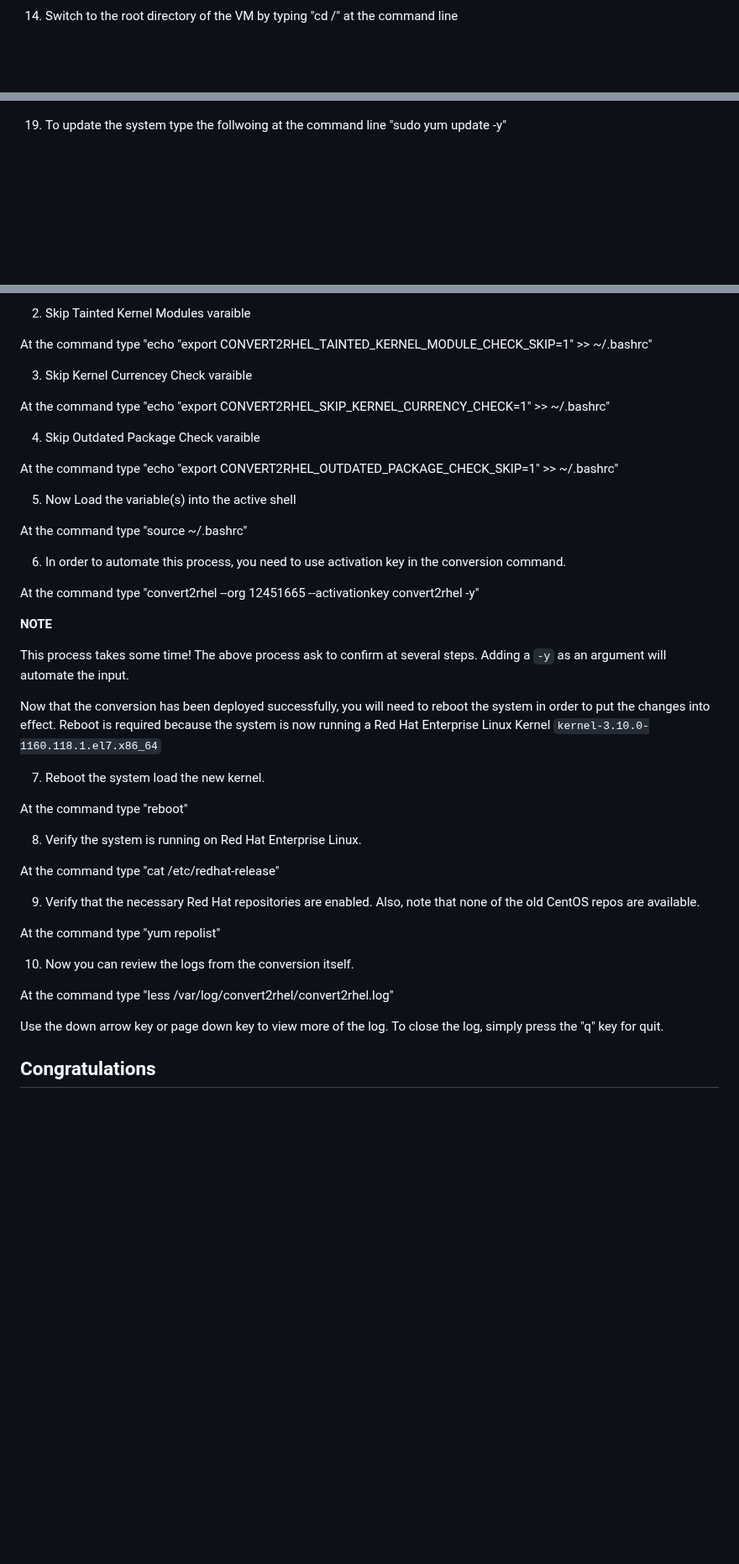
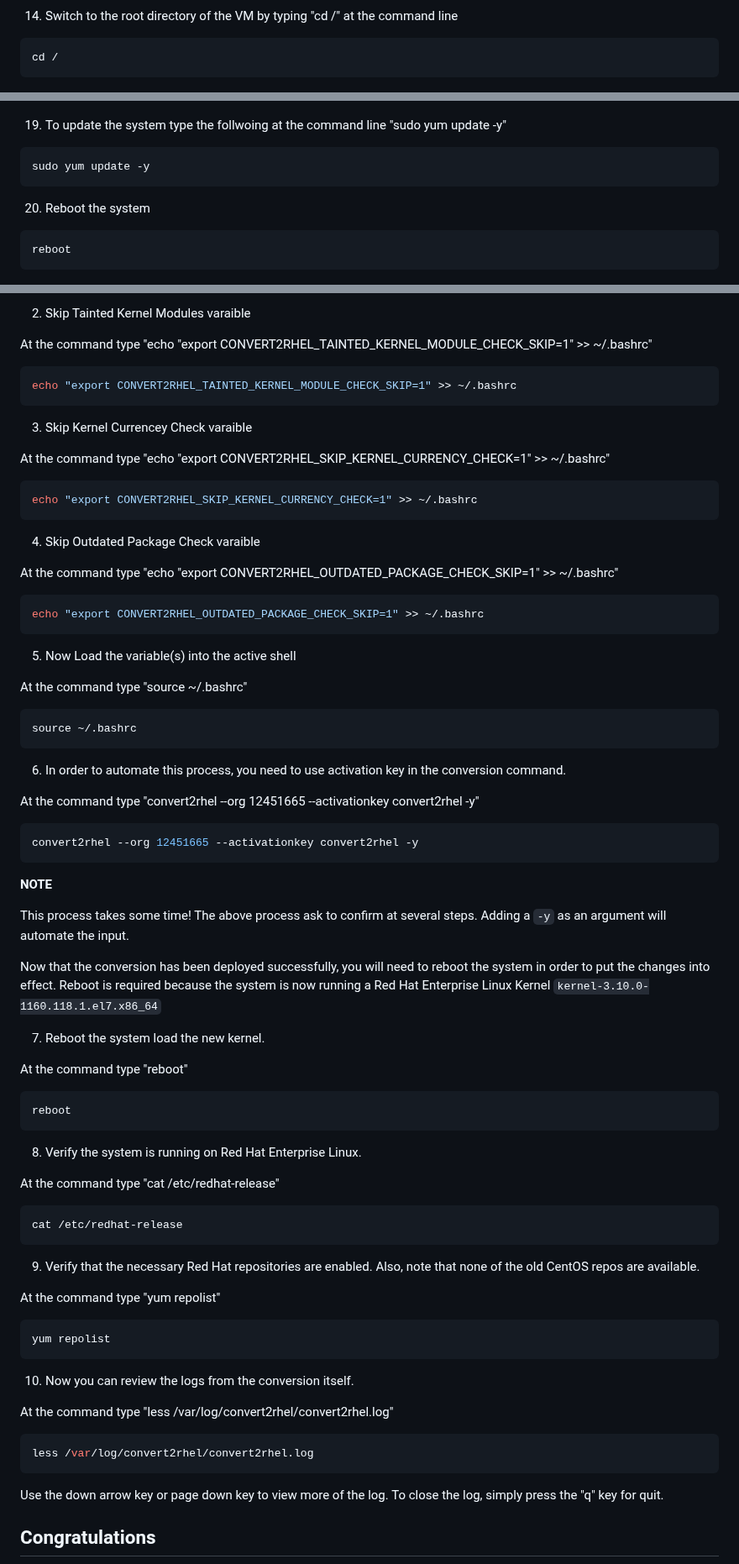
Before and after one commit to Azure/linux-on-azure-levelup, a Markdown page: Module 1 - Redeploy and Rehost/Module1 Lab instructions.md, 3 parts joined by grey strips. Shown at 84% size. GitHub-like rendering; blank space fills up the shorter version.

````diff
--- a/Module 1 - Redeploy and Rehost/Module1 Lab instructions.md
+++ b/Module 1 - Redeploy and Rehost/Module1 Lab instructions.md
@@ -86,6 +87,10 @@ Follow the steps below for all three VM's listed above (EOL-2-RHEL, PostGreSQL,
 
 14. Switch to the root directory of the VM by typing "cd /" at the command line
 
+```bash
+cd /
+```
+
 ![SSH Client](images/PostgreSQL_15.png "SSH Client")
 
 15. Since CentOS is End of Life we need to use archived repos to update the system, so first back up the exsisting repo file by typing "sudo cp /etc/yum.repos.d/CentOS-Base.repo /etc/yum.repos.d/CentOS-Base.repo.bak" at the command line
@@ -106,5 +127,15 @@ Follow the steps below for all three VM's listed above (EOL-2-RHEL, PostGreSQL,
 
 19. To update the system type the follwoing at the command line "sudo yum update -y"
 
+```bash
+sudo yum update -y
+```
+
+20. Reboot the system
+
+```bash
+reboot
+```
+
 ![New repo file](images/PostgreSQL_21.png "New repo file")
 
@@ -170,22 +235,42 @@ At the command type "echo "export CONVERT2RHEL_ALLOW_UNAVAILABLE_KMODS=1" >> ~/.
 2. Skip Tainted Kernel Modules varaible
 
 At the command type "echo "export CONVERT2RHEL_TAINTED_KERNEL_MODULE_CHECK_SKIP=1" >> ~/.bashrc"
+
+```bash
+echo "export CONVERT2RHEL_TAINTED_KERNEL_MODULE_CHECK_SKIP=1" >> ~/.bashrc
+```
 
 3. Skip Kernel Currencey Check varaible
 
 At the command type "echo "export CONVERT2RHEL_SKIP_KERNEL_CURRENCY_CHECK=1" >> ~/.bashrc"
 
+```bash
+echo "export CONVERT2RHEL_SKIP_KERNEL_CURRENCY_CHECK=1" >> ~/.bashrc
+```
+
 4. Skip Outdated Package Check varaible
 
 At the command type "echo "export CONVERT2RHEL_OUTDATED_PACKAGE_CHECK_SKIP=1" >> ~/.bashrc"
+
+```bash
+echo "export CONVERT2RHEL_OUTDATED_PACKAGE_CHECK_SKIP=1" >> ~/.bashrc
+```
 
 5. Now Load the variable(s) into the active shell
 
 At the command type "source ~/.bashrc"
 
+```bash
+source ~/.bashrc
+```
+
 6. In order to automate this process, you need to use activation key in the conversion command.
 
 At the command type "convert2rhel --org 12451665 --activationkey convert2rhel -y"
+
+```bash
+convert2rhel --org 12451665 --activationkey convert2rhel -y
+```
 
 **NOTE**
 
@@ -200,17 +285,33 @@ Reboot is required because the system is now running a Red Hat Enterprise Linux
 
 At the command type "reboot"
 
+```bash
+reboot
+```
+
 8. Verify the system is running on Red Hat Enterprise Linux.
 
 At the command type "cat /etc/redhat-release"
+
+```bash
+cat /etc/redhat-release
+```
 
 9. Verify that the necessary Red Hat repositories are enabled. Also, note that none of the old CentOS repos are available.
 
 At the command type "yum repolist"
 
+```bash
+yum repolist
+```
+
 10. Now you can review the logs from the conversion itself.
 
 At the command type "less /var/log/convert2rhel/convert2rhel.log"
+
+```bash
+less /var/log/convert2rhel/convert2rhel.log
+```
 
 Use the down arrow key or page down key to view more of the log.
 To close the log, simply press the "q" key for quit.
````
Also changed, not shown: other parts of Module 1 - Redeploy and Rehost/Module1 Lab instructions.md (+53 -2 lines).
